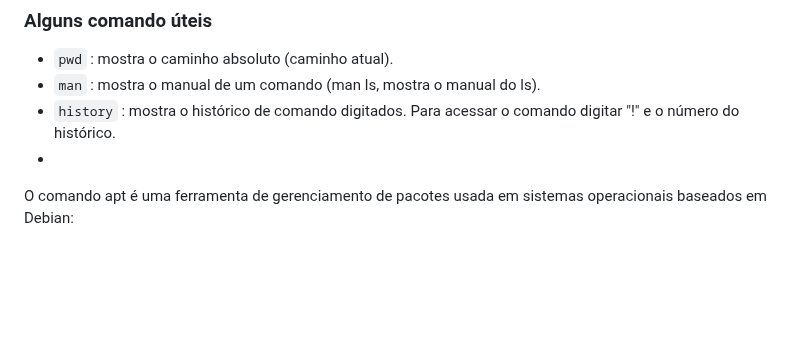
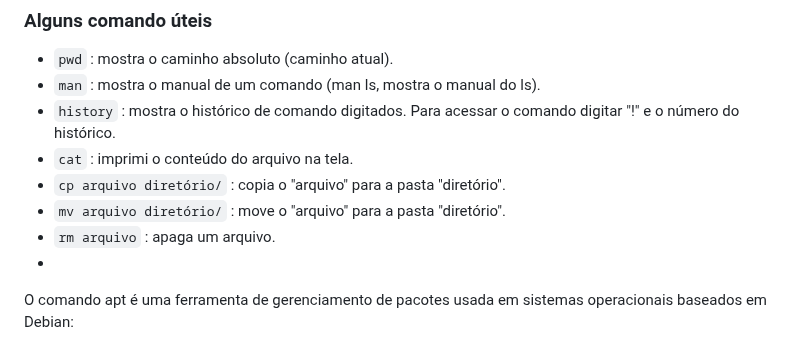
Before and after one commit to marcospontoexe/Linux, a Markdown page: README.md, the part around the change. Drawn GitHub-style; blank space fills up the shorter version.

```diff
--- a/README.md
+++ b/README.md
@@ -33,6 +33,10 @@ A linha de comando é composta sequêncialmente por: **nome do comando**,  **par
 * `pwd` : mostra o caminho absoluto (caminho atual).
 * `man` : mostra o manual de um comando (man ls, mostra o manual do ls).
 * `history` : mostra o histórico de comando digitados. Para acessar o comando digitar "!" e o número do histórico.
+* `cat` : imprimi o conteúdo do arquivo na tela.
+* `cp arquivo diretório/` : copia o "arquivo" para a pasta "diretório".
+* `mv arquivo diretório/` : move o "arquivo" para a pasta "diretório".
+* `rm arquivo` : apaga um arquivo.
 *
 O comando apt é uma ferramenta de gerenciamento de pacotes usada em sistemas operacionais baseados em Debian:
 * `apt search “nome do pacote”`: mostra uma lista com pacotes disponíveis para instalação pelo apt.
```
